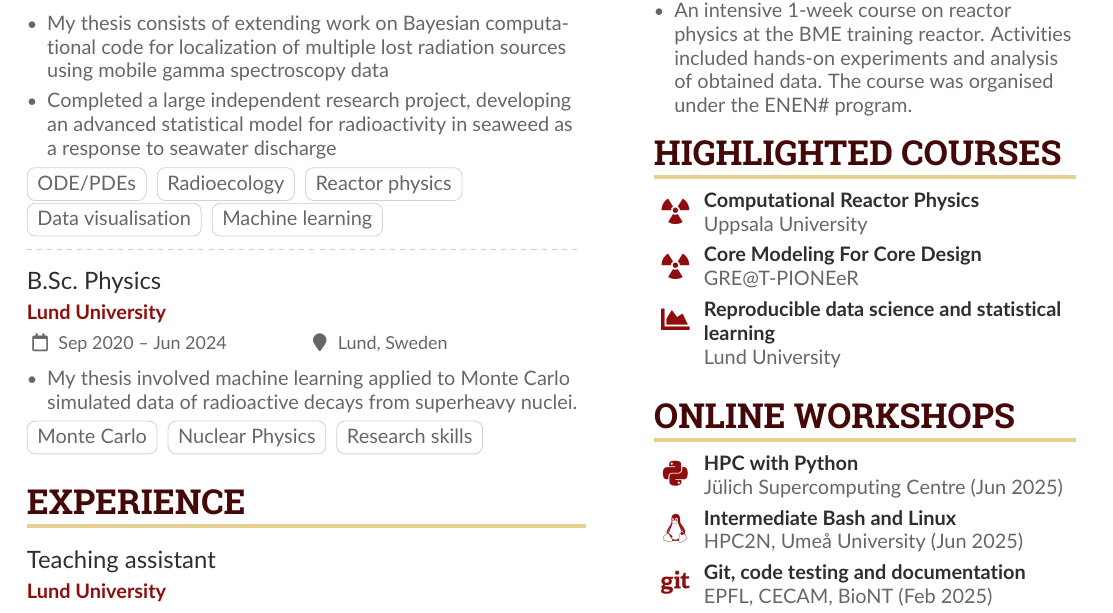
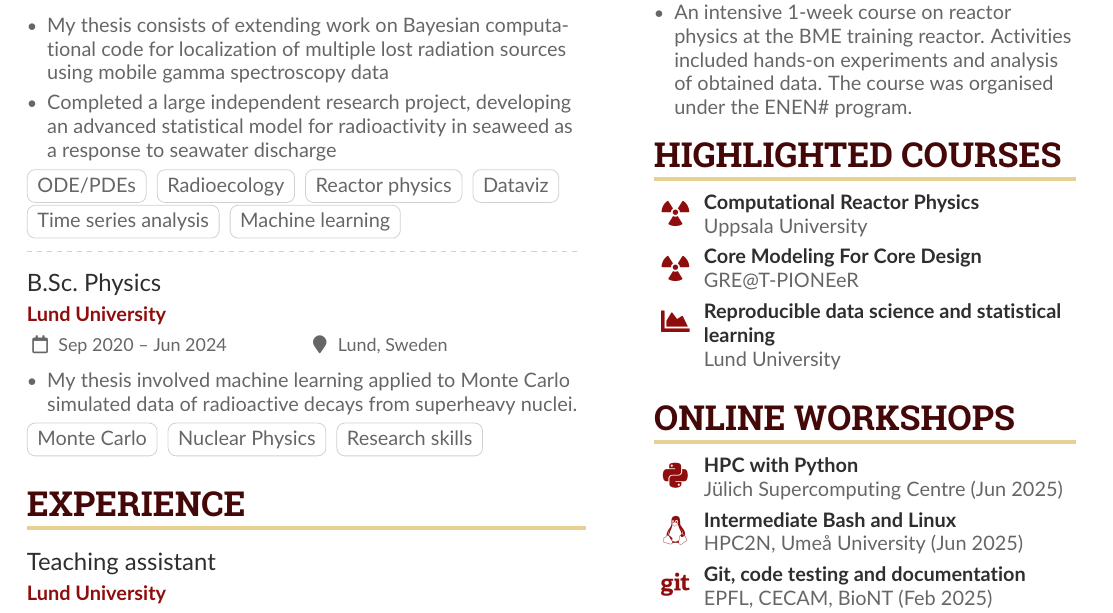
Before and after one commit to pim-n/CV, a LaTeX CV (cv.tex): part of the page, cut so that both start at the same text. Compiled offline with pdfLaTeX.

Commit message:
update msc tags

```diff
--- a/cv.tex
+++ b/cv.tex
@@ -158,7 +158,8 @@
 	\cvtag{ODE/PDEs}
 	\cvtag{Radioecology}
 	\cvtag{Reactor physics}
-	\cvtag{Data visualisation}
+	\cvtag{Dataviz}
+	\cvtag{Time series analysis}
 	\cvtag{Machine learning}
 	\par}
 
```
Also changed, not shown: cv.pdf.
